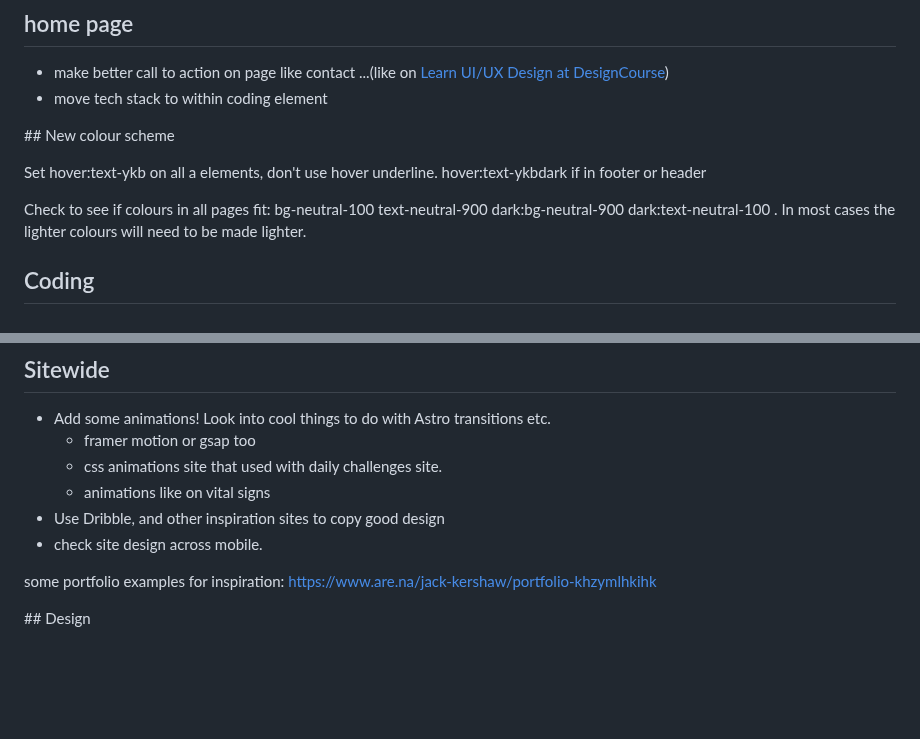
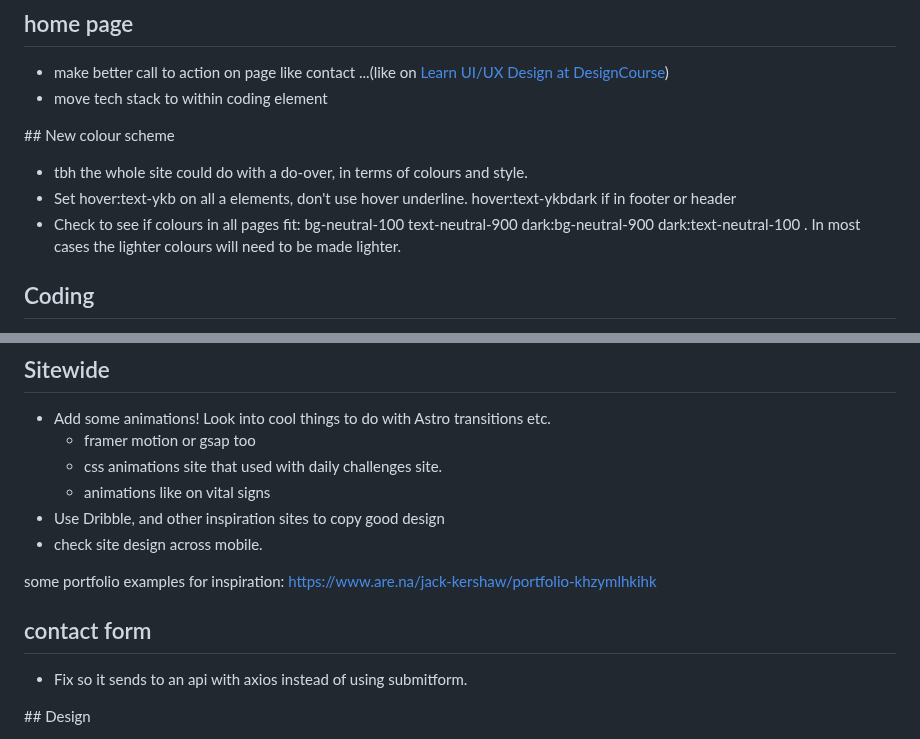
Before and after one commit to jackkershaw/portfolio, a Markdown page: todo.md, 2 parts joined by grey strips. Drawn GitHub-style; blank space fills up the shorter version.

Commit message:
edit to do list

```diff
--- a/todo.md
+++ b/todo.md
@@ -5,9 +5,9 @@
 
 ## New colour scheme
 
-Set hover:text-ykb on all a elements, don't use hover underline. hover:text-ykbdark if in footer or header
-
-Check to see if colours in all pages fit: bg-neutral-100 text-neutral-900 dark:bg-neutral-900 dark:text-neutral-100 . In most cases the lighter colours will need to be made lighter.
+- tbh the whole site could do with a do-over, in terms of colours and style.
+- Set hover:text-ykb on all a elements, don't use hover underline. hover:text-ykbdark if in footer or header
+- Check to see if colours in all pages fit: bg-neutral-100 text-neutral-900 dark:bg-neutral-900 dark:text-neutral-100 . In most cases the lighter colours will need to be made lighter.
 
 ## Coding
 
@@ -31,6 +31,10 @@ Check to see if colours in all pages fit: bg-neutral-100 text-neutral-900 dark:b
 - check site design across mobile.
 
 some portfolio examples for inspiration: https://www.are.na/jack-kershaw/portfolio-khzymlhkihk
+
+## contact form
+
+- Fix so it sends to an api with axios instead of using submitform.
 
 ## Design
 
```
